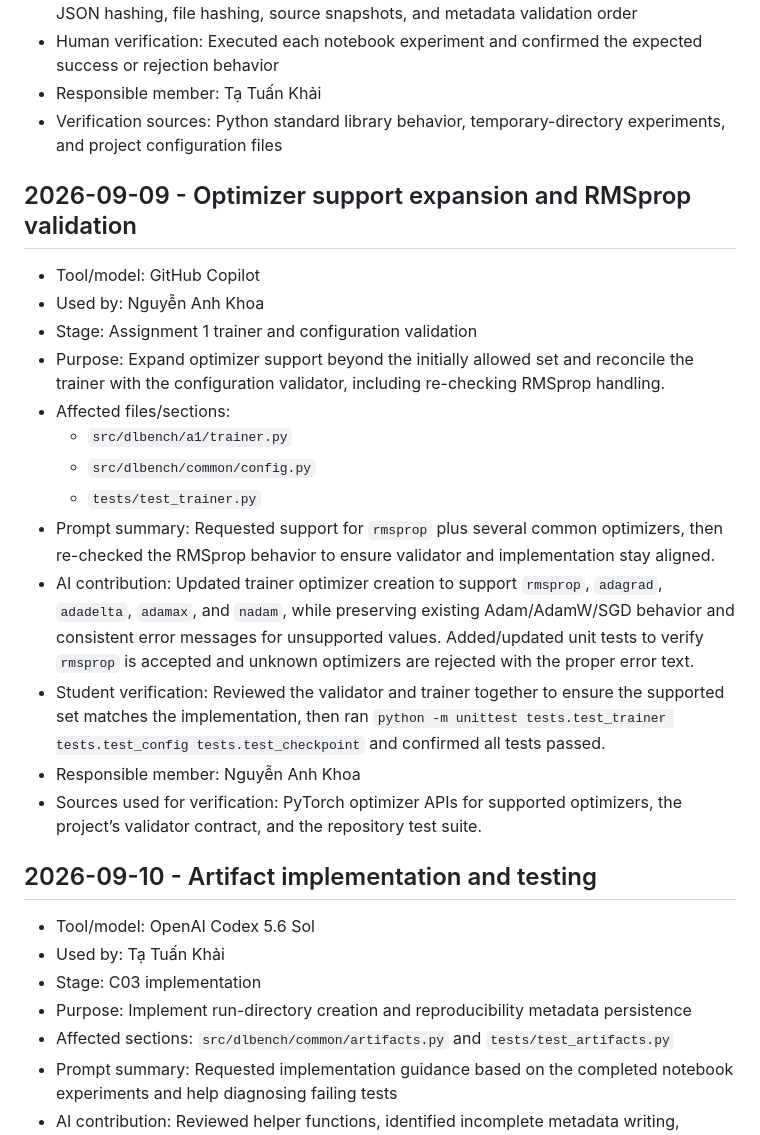
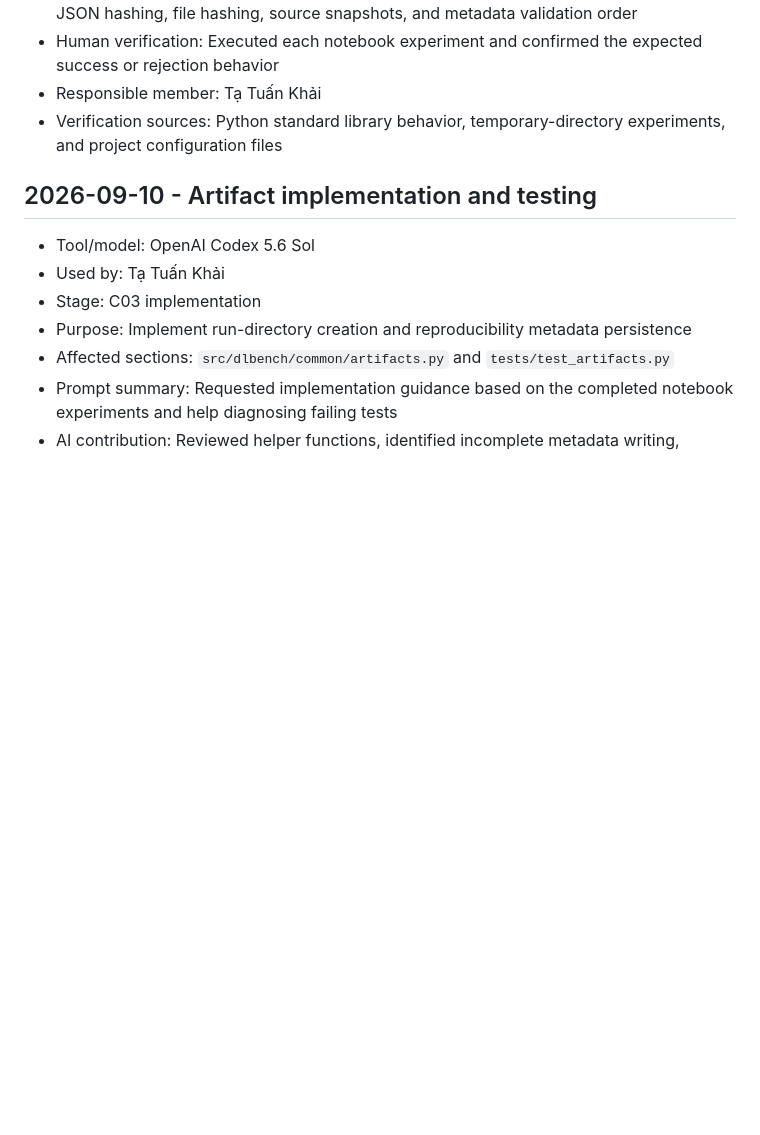
Before and after one commit to TuanKhai1210/Deep-Learning-Benchmark-Suite, a Markdown page: AI_USAGE.md, the part around one of its changes. Drawn GitHub-style; blank space fills up the shorter version.

Commit message:
fix: AI_USAGE.md duplicate entries

```diff
--- a/AI_USAGE.md
+++ b/AI_USAGE.md
@@ -168,21 +154,6 @@
 - Responsible member: Tạ Tuấn Khải
 - Verification sources: Python standard library behavior, temporary-directory experiments, and project configuration files
 
-## 2026-09-09 - Optimizer support expansion and RMSprop validation
-
-- Tool/model: GitHub Copilot
-- Used by: Nguyễn Anh Khoa
-- Stage: Assignment 1 trainer and configuration validation
-- Purpose: Expand optimizer support beyond the initially allowed set and reconcile the trainer with the configuration validator, including re-checking RMSprop handling.
-- Affected files/sections:
-  - `src/dlbench/a1/trainer.py`
-  - `src/dlbench/common/config.py`
-  - `tests/test_trainer.py`
-- Prompt summary: Requested support for `rmsprop` plus several common optimizers, then re-checked the RMSprop behavior to ensure validator and implementation stay aligned.
-- AI contribution: Updated trainer optimizer creation to support `rmsprop`, `adagrad`, `adadelta`, `adamax`, and `nadam`, while preserving existing Adam/AdamW/SGD behavior and consistent error messages for unsupported values. Added/updated unit tests to verify `rmsprop` is accepted and unknown optimizers are rejected with the proper error text.
-- Student verification: Reviewed the validator and trainer together to ensure the supported set matches the implementation, then ran `python -m unittest tests.test_trainer tests.test_config tests.test_checkpoint` and confirmed all tests passed.
-- Responsible member: Nguyễn Anh Khoa
-- Sources used for verification: PyTorch optimizer APIs for supported optimizers, the project’s validator contract, and the repository test suite.
 
 ## 2026-09-10 - Artifact implementation and testing
 
```
Also changed, not shown: other parts of AI_USAGE.md (+0 -14 lines).
